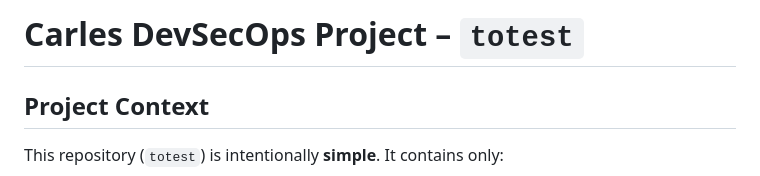
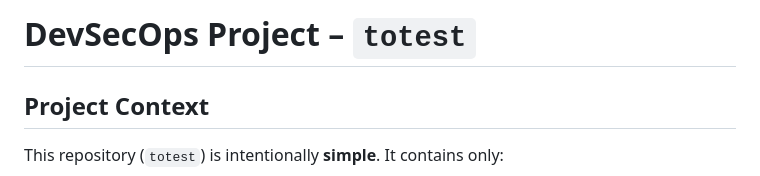
Before and after one commit to Angecalais97/totest, a Markdown page: README.md, the part around the change. Drawn GitHub-style.

Commit message:
Update project title in README

```diff
--- a/README.md
+++ b/README.md
@@ -1,4 +1,4 @@
-# Carles DevSecOps Project – `totest`
+# DevSecOps Project – `totest`
 
 ##  Project Context
 
```
